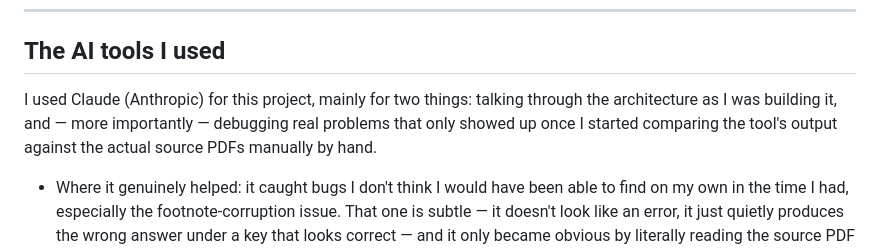
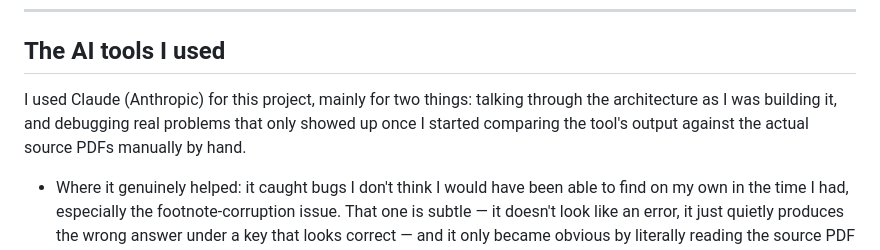
Before and after one commit to Sadakakarla/intakeAI-takehome-1b-soa-extractor, a Markdown page: README.md, the part around one of its changes. GitHub-like rendering.

```diff
--- a/README.md
+++ b/README.md
@@ -165,7 +165,7 @@ If I had more time, this is roughly the priority order I'd tackle things in, sta
 
 ## The AI tools I used
 
-I used Claude (Anthropic) for this project, mainly for two things: talking through the architecture as I was building it, and — more importantly — debugging real problems that only showed up once I started comparing the tool's output against the actual source PDFs manually by hand.
+I used Claude (Anthropic) for this project, mainly for two things: talking through the architecture as I was building it, and debugging real problems that only showed up once I started comparing the tool's output against the actual source PDFs manually by hand.
 
 - Where it genuinely helped: it caught bugs I don't think I would have been able to find on my own in the time I had, especially the footnote-corruption issue. That one is subtle — it doesn't look like an error, it just quietly produces the wrong answer under a key that looks correct — and it only became obvious by literally reading the source PDF page next to the JSON output and noticing the text didn't match. It also caught the two-tables-on-one-page situation on protocol 5, which the assignment calls out directly but which is easy to miss unless you're specifically looking for a second schedule.
 
```
Also changed, not shown: other parts of README.md (+2 -2 lines).
